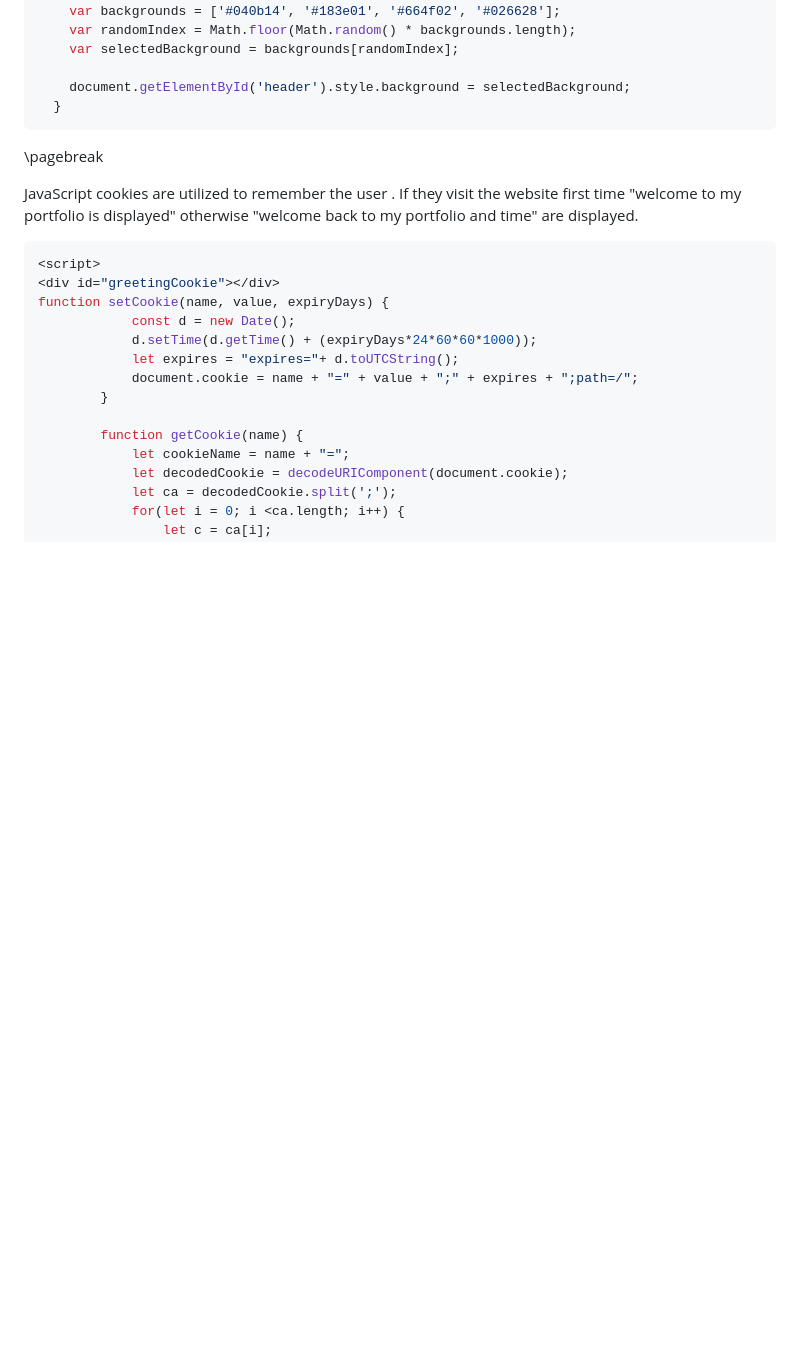
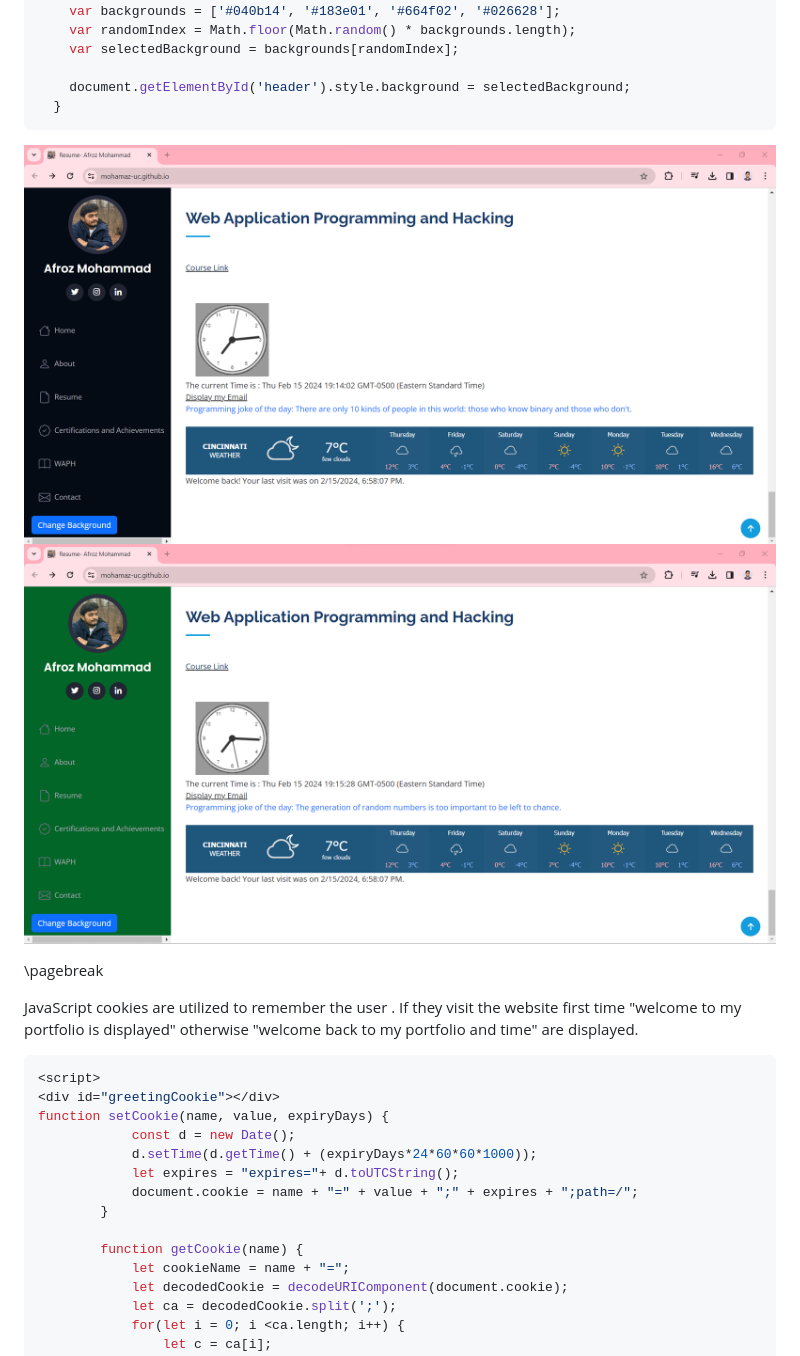
Before and after one commit to mohamaz-uc/mohamaz-uc.github.io, a Markdown page: Readme.md, the part around the change. Drawn GitHub-style; pictures changed too: images/8.png (added), images/9.png (added); blank space fills up the shorter version.

Commit message:
All images added

````diff
--- a/Readme.md
+++ b/Readme.md
@@ -111,6 +111,8 @@ function changeBackground() {
     document.getElementById('header').style.background = selectedBackground;
   }
 ```
+![Before Change Background the button is clicked](images/8.png)
+![After Change Background the button is clicked](images/9.png)
 
 \pagebreak
 
````
Also changed, not shown: images/7.png (added).
